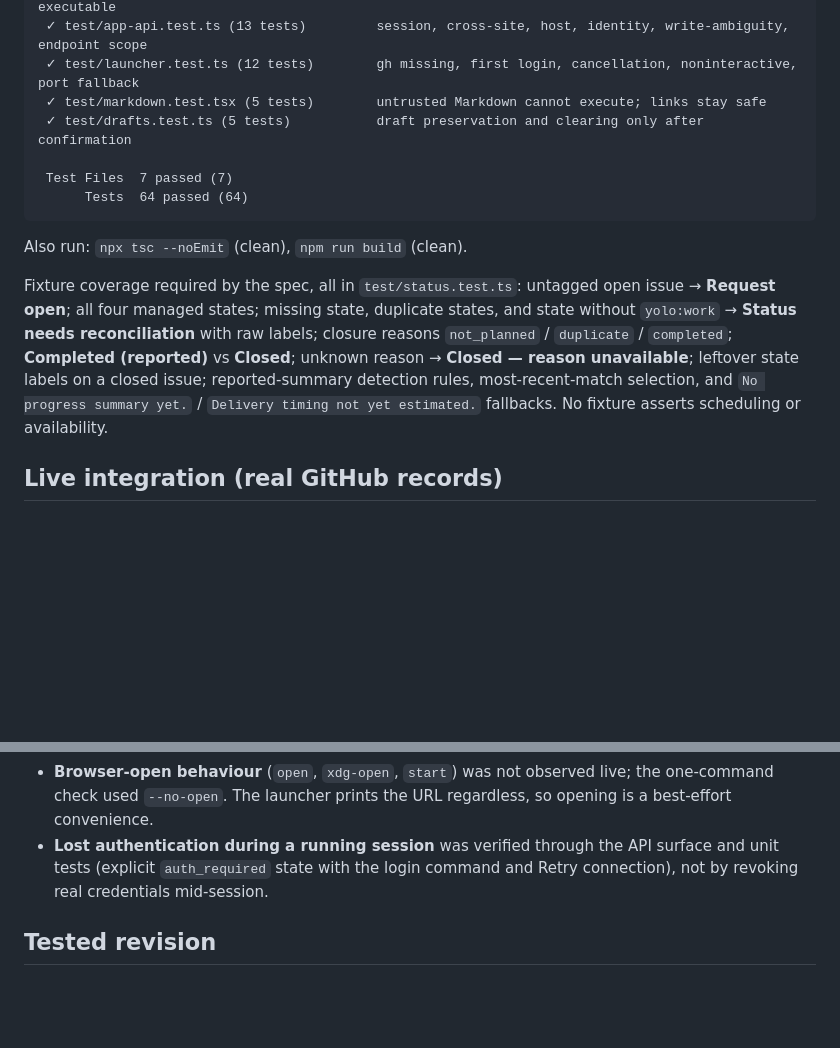
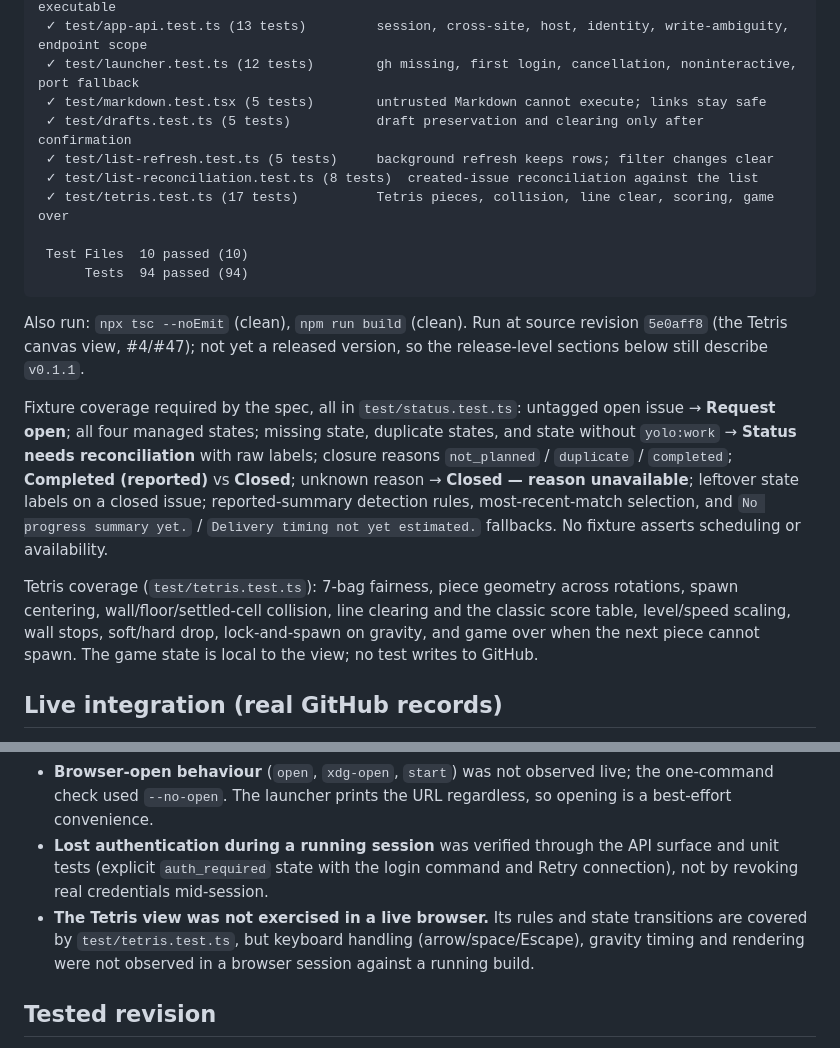
Before and after one commit to normzhou/yolo-blank-canvas, a Markdown page: docs/verification.md, 2 parts joined by grey strips. Rendered like a GitHub page; blank space fills up the shorter version.

Commit message:
[yolo] Record Tetris verification and the browser-observation gap
Refs #47

````diff
--- a/docs/verification.md
+++ b/docs/verification.md
@@ -14,14 +14,19 @@ Target repository for live checks: `normzhou/yolo-blank-canvas` (the app's own r
  ✓ test/launcher.test.ts (12 tests)        gh missing, first login, cancellation, noninteractive, port fallback
  ✓ test/markdown.test.tsx (5 tests)        untrusted Markdown cannot execute; links stay safe
  ✓ test/drafts.test.ts (5 tests)           draft preservation and clearing only after confirmation
+ ✓ test/list-refresh.test.ts (5 tests)     background refresh keeps rows; filter changes clear
+ ✓ test/list-reconciliation.test.ts (8 tests)  created-issue reconciliation against the list
+ ✓ test/tetris.test.ts (17 tests)          Tetris pieces, collision, line clear, scoring, game over
 
- Test Files  7 passed (7)
-      Tests  64 passed (64)
+ Test Files  10 passed (10)
+      Tests  94 passed (94)
 ```
 
-Also run: `npx tsc --noEmit` (clean), `npm run build` (clean).
+Also run: `npx tsc --noEmit` (clean), `npm run build` (clean). Run at source revision `5e0aff8` (the Tetris canvas view, #4/#47); not yet a released version, so the release-level sections below still describe `v0.1.1`.
 
 Fixture coverage required by the spec, all in `test/status.test.ts`: untagged open issue → **Request open**; all four managed states; missing state, duplicate states, and state without `yolo:work` → **Status needs reconciliation** with raw labels; closure reasons `not_planned` / `duplicate` / `completed`; **Completed (reported)** vs **Closed**; unknown reason → **Closed — reason unavailable**; leftover state labels on a closed issue; reported-summary detection rules, most-recent-match selection, and `No progress summary yet.` / `Delivery timing not yet estimated.` fallbacks. No fixture asserts scheduling or availability.
+
+Tetris coverage (`test/tetris.test.ts`): 7-bag fairness, piece geometry across rotations, spawn centering, wall/floor/settled-cell collision, line clearing and the classic score table, level/speed scaling, wall stops, soft/hard drop, lock-and-spawn on gravity, and game over when the next piece cannot spawn. The game state is local to the view; no test writes to GitHub.
 
 ## Live integration (real GitHub records)
 
@@ -131,6 +136,7 @@ Integration issues [#1](https://github.com/normzhou/yolo-blank-canvas/issues/1),
 - **Pagination beyond one page** was verified only with fixtures (`hasMore`, page parameters); the live repository has too few issues to exercise multi-page loads.
 - **Browser-open behaviour** (`open`, `xdg-open`, `start`) was not observed live; the one-command check used `--no-open`. The launcher prints the URL regardless, so opening is a best-effort convenience.
 - **Lost authentication during a running session** was verified through the API surface and unit tests (explicit `auth_required` state with the login command and Retry connection), not by revoking real credentials mid-session.
+- **The Tetris view was not exercised in a live browser.** Its rules and state transitions are covered by `test/tetris.test.ts`, but keyboard handling (arrow/space/Escape), gravity timing and rendering were not observed in a browser session against a running build.
 
 ## Tested revision
 
````
